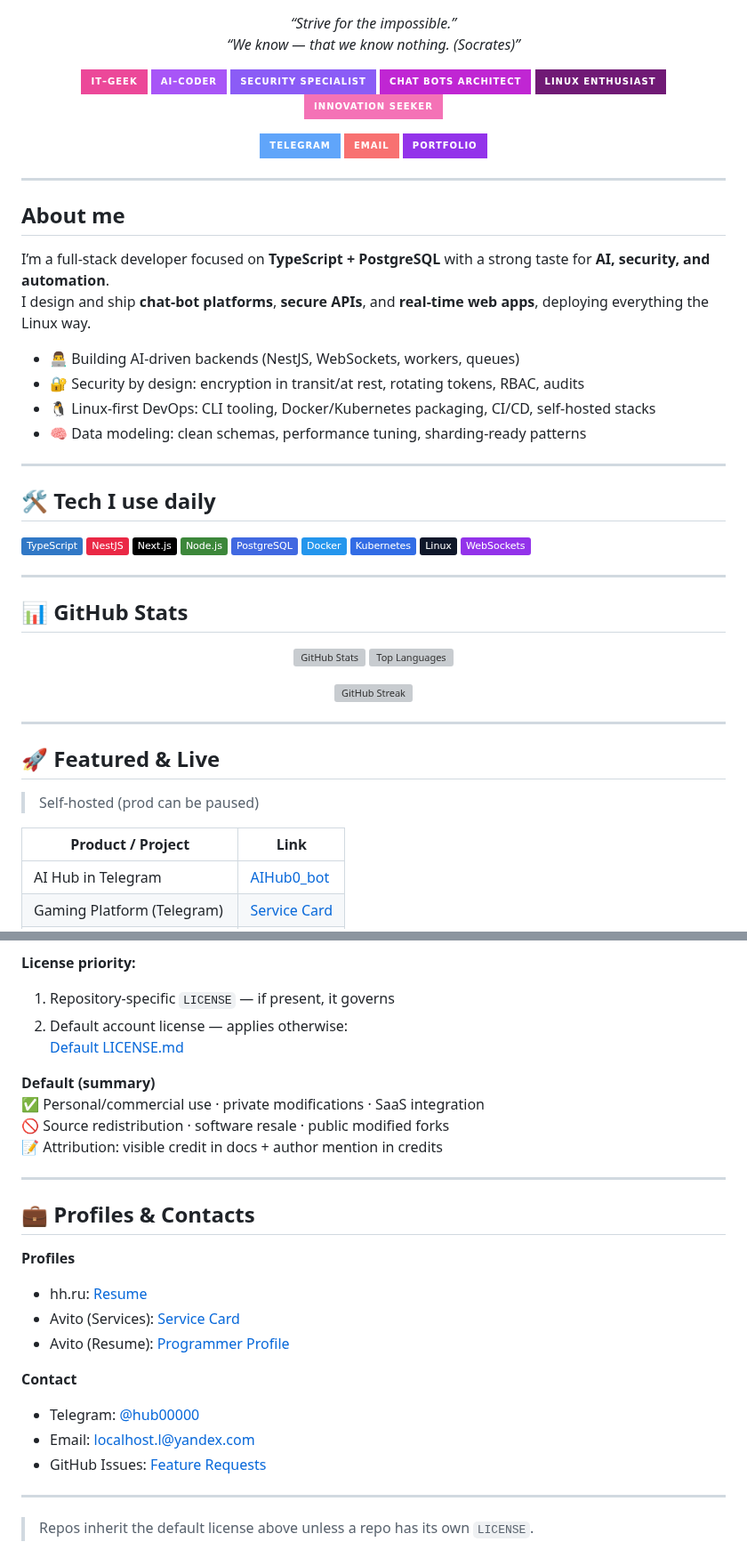
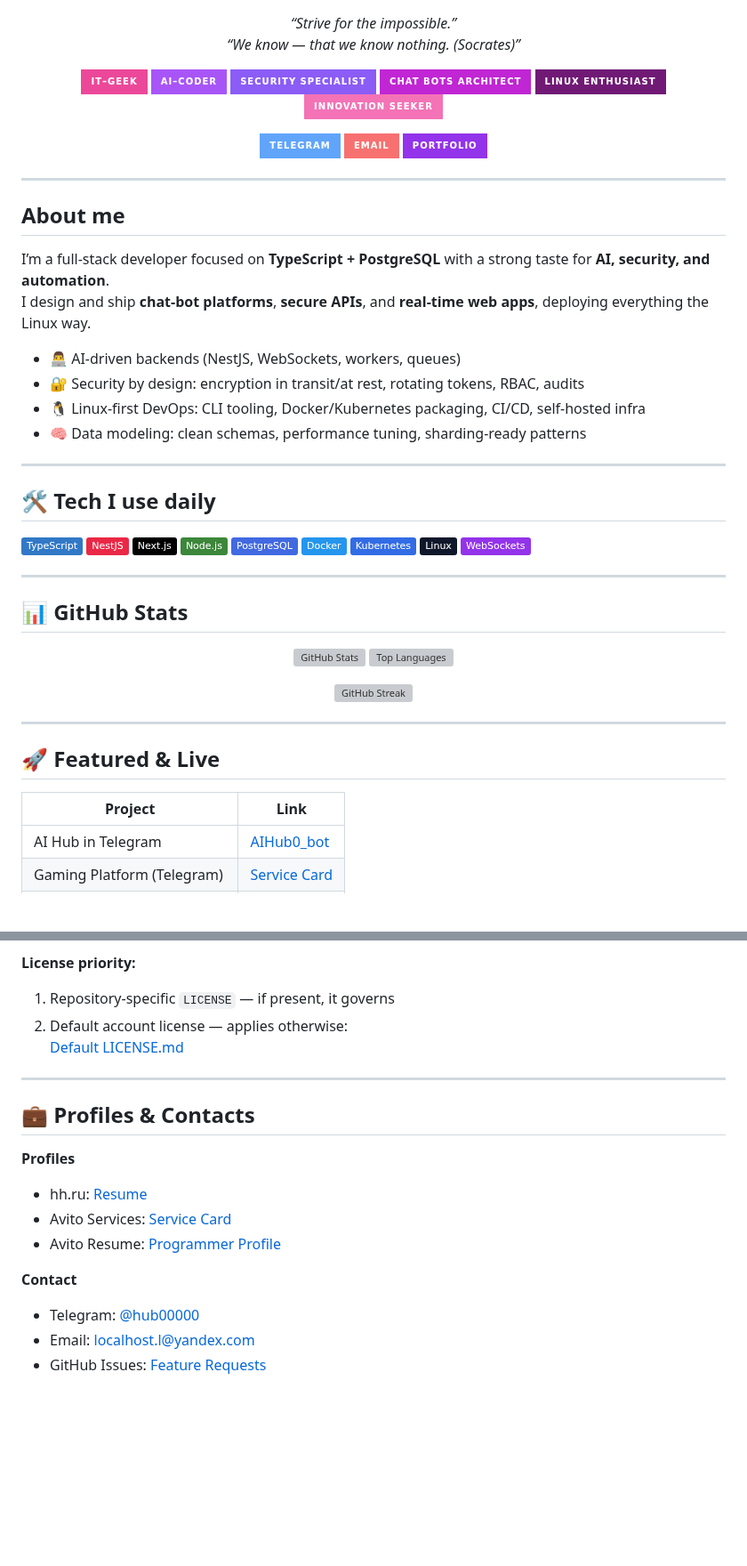
Before and after one commit to RestlessByte/RestlessByte, a Markdown page: README.md, 2 parts joined by grey strips. Shown at 89% size. GitHub-like rendering; badges without logos; blank space fills up the shorter version; grey boxes are pictures that could not be loaded.

```diff
--- a/README.md
+++ b/README.md
@@ -50,9 +50,9 @@
 I’m a full-stack developer focused on **TypeScript + PostgreSQL** with a strong taste for **AI, security, and automation**.
 I design and ship **chat-bot platforms**, **secure APIs**, and **real-time web apps**, deploying everything the Linux way.
 
-- 👨‍💻 Building AI-driven backends (NestJS, WebSockets, workers, queues)
+- 👨‍💻 AI-driven backends (NestJS, WebSockets, workers, queues)
 - 🔐 Security by design: encryption in transit/at rest, rotating tokens, RBAC, audits
-- 🐧 Linux-first DevOps: CLI tooling, Docker/Kubernetes packaging, CI/CD, self-hosted stacks
+- 🐧 Linux-first DevOps: CLI tooling, Docker/Kubernetes packaging, CI/CD, self-hosted infra
 - 🧠 Data modeling: clean schemas, performance tuning, sharding-ready patterns
 
 ---
@@ -80,25 +80,19 @@ I design and ship **chat-bot platforms**, **secure APIs**, and **real-time web a
        src="https://github-readme-stats.vercel.app/api?username=RestlessByte&show_icons=true&theme=radical&hide_border=true&include_all_commits=true&count_private=true"
        alt="GitHub Stats" />
   <img height="180"
-       src="https://github-readme-stats.vercel.app/api/top-langs/?username=RestlessByte&layout=compact&theme=radical&hide_border=true&langs_count=8&card_width=380&hide=ts,js,cpp,css,html,shell,bash,scss,css"
+       src="https://github-readme-stats.vercel.app/api/top-langs/?username=RestlessByte&layout=compact&theme=radical&hide_border=true&langs_count=8&card_width=380&hide=css,html,shell,powershell,scss"
        alt="Top Languages" />
 </p>
 
 <p align="center">
-  <img
-       src="https://streak-stats.demolab.com?user=RestlessByte&theme=radical&hide_border=true"
-       alt="GitHub Streak" />
+  <img src="https://streak-stats.demolab.com?user=RestlessByte&theme=radical&hide_border=true" alt="GitHub Streak" />
 </p>
-
-
 
 ---
 
 ## 🚀 Featured & Live
 
-> Self-hosted (prod can be paused)
-
-| Product / Project | Link |
+| Project | Link |
 | --- | --- |
 | AI Hub in Telegram | <a href="https://t.me/AIHub0_bot">AIHub0_bot</a> |
 | Gaming Platform (Telegram) | <a href="https://www.avito.ru/meleuz/predlozheniya_uslug/ustanovka_windows_linux_razrabtka_pod_klyuch_3565647194">Service Card</a> |
@@ -158,25 +152,16 @@ I design and ship **chat-bot platforms**, **secure APIs**, and **real-time web a
 2. Default account license — applies otherwise:
    <a href="https://github.com/RestlessByte/-License-Policy-for-My-Repositories/blob/main/LICENSE.md">Default LICENSE.md</a>
 
-**Default (summary)**
-✅ Personal/commercial use · private modifications · SaaS integration
-🚫 Source redistribution · software resale · public modified forks
-📝 Attribution: visible credit in docs + author mention in credits
-
 ---
 
 ## 💼 Profiles & Contacts
 
 **Profiles**
 - hh.ru: <a href="https://hh.ru/resume/7aee394dff0e982c5b0039ed1f666a5a524544">Resume</a>
-- Avito (Services): <a href="https://www.avito.ru/meleuz/predlozheniya_uslug/ustanovka_windows_linux_razrabtka_pod_klyuch_3565647194">Service Card</a>
-- Avito (Resume): <a href="https://www.avito.ru/meleuz/rezume/programmist_programmer_3981233373">Programmer Profile</a>
+- Avito Services: <a href="https://www.avito.ru/meleuz/predlozheniya_uslug/ustanovka_windows_linux_razrabtka_pod_klyuch_3565647194">Service Card</a>
+- Avito Resume: <a href="https://www.avito.ru/meleuz/rezume/programmist_programmer_3981233373">Programmer Profile</a>
 
 **Contact**
 - Telegram: <a href="https://t.me/hub00000">@hub00000</a>
 - Email: <a href="mailto:localhost.l@yandex.com">localhost.l@yandex.com</a>
 - GitHub Issues: <a href="https://github.com/RestlessByte/RestlessByte/issues">Feature Requests</a>
-
----
-
-> Repos inherit the default license above unless a repo has its own `LICENSE`.
```
Also changed, not shown: other parts of README.md (+6 -6 lines).
